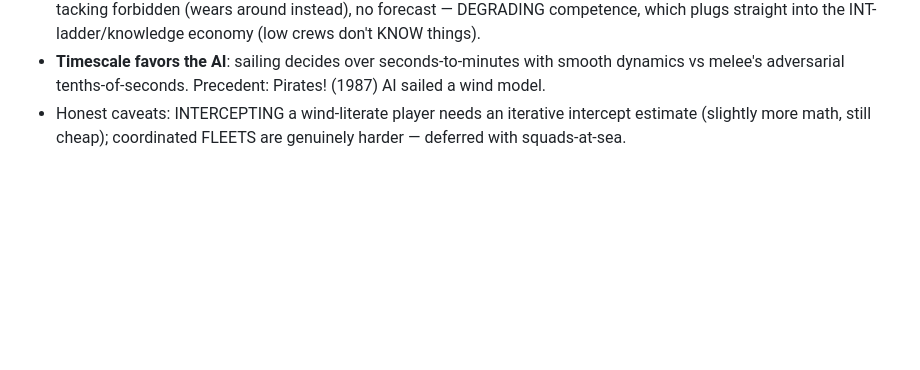
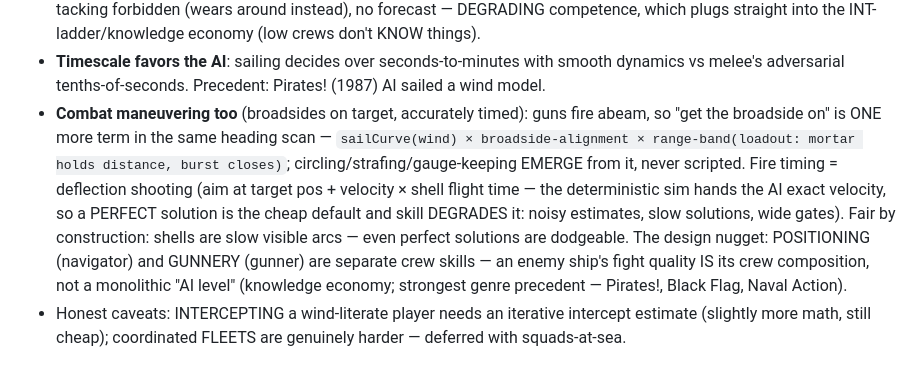
Before and after one commit to danish-deepskill/openpiece, a Markdown page: docs/design/SAILING.md, the part around the change. Rendered like a GitHub page; blank space fills up the shorter version.

Commit message:
SAILING.md: combat maneuvering AI judged - broadsides emerge from the scan
Developer follow-up: can enemy ships TRACK the player strategically and
time accurate cannon fire? Recorded: broadside-on-target is one more
term in the same heading scan (circling/strafing/gauge-keeping emerge,
never scripted); fire timing = deflection shooting off the sim's exact
velocities (perfect solutions are the cheap default - SKILL degrades
them); fair because shells are slow visible arcs. Design nugget:
positioning (navigator) and gunnery (gunner) are separate crew skills -
an enemy ship's fight quality IS its crew composition.

Co-Authored-By: Claude Fable 5 <noreply@anthropic.com>

```diff
--- a/docs/design/SAILING.md
+++ b/docs/design/SAILING.md
@@ -155,6 +155,15 @@ AI the sim is deterministic and fully queryable, so the "deep" parts are arithme
   which plugs straight into the INT-ladder/knowledge economy (low crews don't KNOW things).
 - **Timescale favors the AI**: sailing decides over seconds-to-minutes with smooth dynamics vs melee's
   adversarial tenths-of-seconds. Precedent: Pirates! (1987) AI sailed a wind model.
+- **Combat maneuvering too** (broadsides on target, accurately timed): guns fire abeam, so "get the
+  broadside on" is ONE more term in the same heading scan — `sailCurve(wind) × broadside-alignment ×
+  range-band(loadout: mortar holds distance, burst closes)`; circling/strafing/gauge-keeping EMERGE from it,
+  never scripted. Fire timing = deflection shooting (aim at target pos + velocity × shell flight time — the
+  deterministic sim hands the AI exact velocity, so a PERFECT solution is the cheap default and skill
+  DEGRADES it: noisy estimates, slow solutions, wide gates). Fair by construction: shells are slow visible
+  arcs — even perfect solutions are dodgeable. The design nugget: POSITIONING (navigator) and GUNNERY
+  (gunner) are separate crew skills — an enemy ship's fight quality IS its crew composition, not a
+  monolithic "AI level" (knowledge economy; strongest genre precedent — Pirates!, Black Flag, Naval Action).
 - Honest caveats: INTERCEPTING a wind-literate player needs an iterative intercept estimate (slightly more
   math, still cheap); coordinated FLEETS are genuinely harder — deferred with squads-at-sea.
 
```
